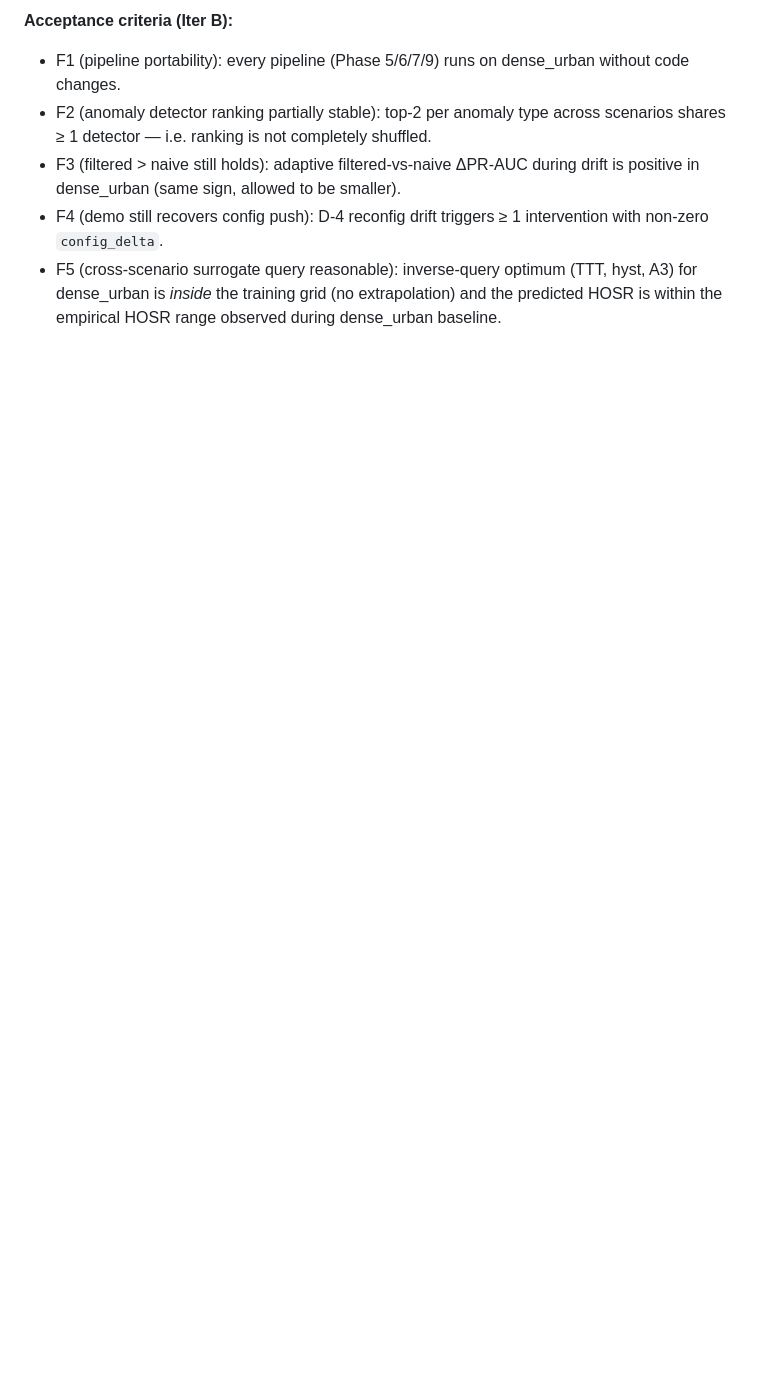
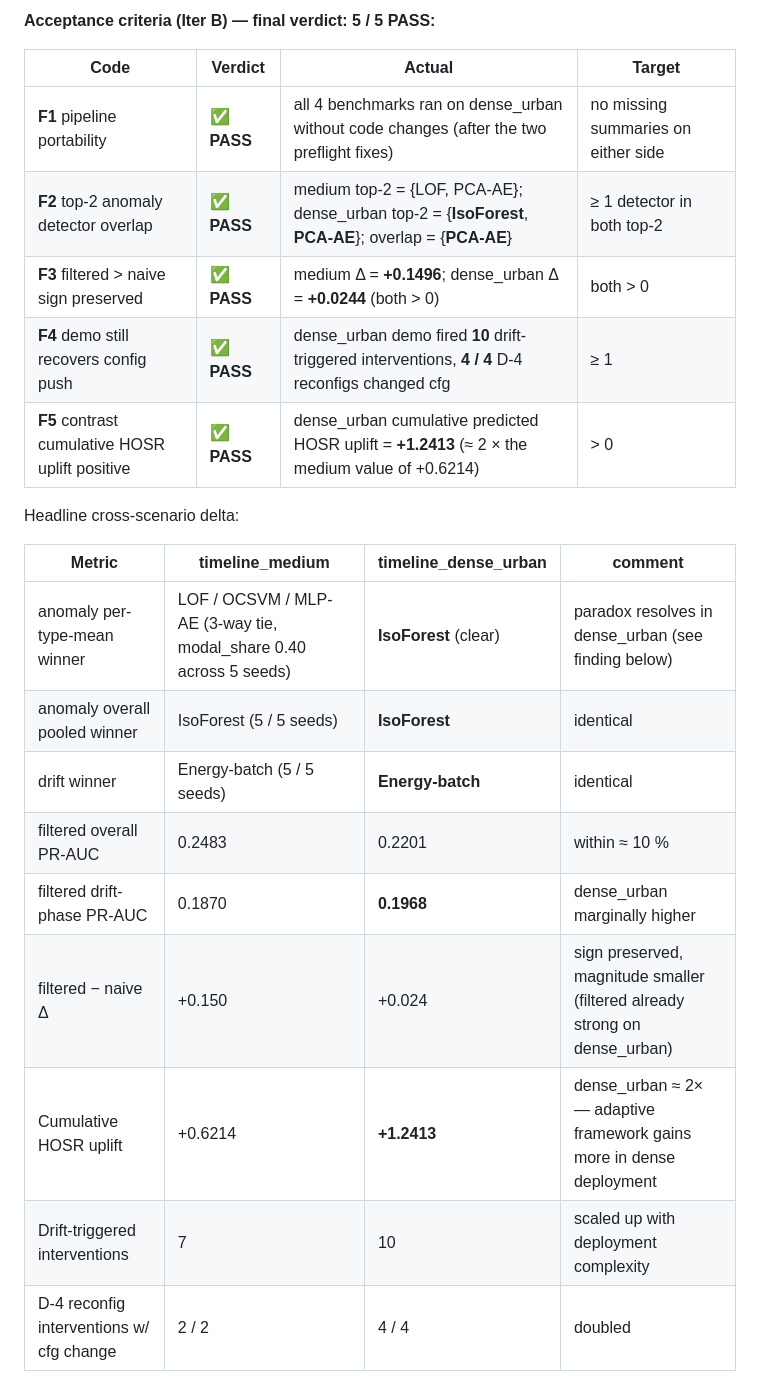
Before and after one commit to saksunger/thesis, a Markdown page: docs/plan.md, the part around one of its changes. Drawn GitHub-style; blank space fills up the shorter version.

```diff
--- a/docs/plan.md
+++ b/docs/plan.md
@@ -617,7 +617,25 @@ Design parameters (deltas from `timeline_medium`):
 
-**Acceptance criteria (Iter B):**
-- F1 (pipeline portability): every pipeline (Phase 5/6/7/9) runs on dense_urban without code changes.
-- F2 (anomaly detector ranking partially stable): top-2 per anomaly type across scenarios shares ≥ 1 detector — i.e. ranking is not completely shuffled.
-- F3 (filtered > naive still holds): adaptive filtered-vs-naive ΔPR-AUC during drift is positive in dense_urban (same sign, allowed to be smaller).
-- F4 (demo still recovers config push): D-4 reconfig drift triggers ≥ 1 intervention with non-zero `config_delta`.
-- F5 (cross-scenario surrogate query reasonable): inverse-query optimum (TTT, hyst, A3) for dense_urban is *inside* the training grid (no extrapolation) and the predicted HOSR is within the empirical HOSR range observed during dense_urban baseline.
+**Acceptance criteria (Iter B) — final verdict: 5 / 5 PASS:**
+
+| Code | Verdict | Actual | Target |
+|---|---|---|---|
+| **F1** pipeline portability | ✅ **PASS** | all 4 benchmarks ran on dense_urban without code changes (after the two preflight fixes) | no missing summaries on either side |
+| **F2** top-2 anomaly detector overlap | ✅ **PASS** | medium top-2 = {LOF, PCA-AE}; dense_urban top-2 = {**IsoForest**, **PCA-AE**}; overlap = {**PCA-AE**} | ≥ 1 detector in both top-2 |
+| **F3** filtered > naive sign preserved | ✅ **PASS** | medium Δ = **+0.1496**; dense_urban Δ = **+0.0244** (both > 0) | both > 0 |
+| **F4** demo still recovers config push | ✅ **PASS** | dense_urban demo fired **10** drift-triggered interventions, **4 / 4** D-4 reconfigs changed cfg | ≥ 1 |
+| **F5** contrast cumulative HOSR uplift positive | ✅ **PASS** | dense_urban cumulative predicted HOSR uplift = **+1.2413** (≈ 2 × the medium value of +0.6214) | > 0 |
+
+Headline cross-scenario delta:
+
+| Metric | timeline_medium | timeline_dense_urban | comment |
+|---|---|---|---|
+| anomaly per-type-mean winner | LOF / OCSVM / MLP-AE (3-way tie, modal_share 0.40 across 5 seeds) | **IsoForest** (clear) | paradox resolves in dense_urban (see finding below) |
+| anomaly overall pooled winner | IsoForest (5 / 5 seeds) | **IsoForest** | identical |
+| drift winner | Energy-batch (5 / 5 seeds) | **Energy-batch** | identical |
+| filtered overall PR-AUC | 0.2483 | 0.2201 | within ≈ 10 % |
+| filtered drift-phase PR-AUC | 0.1870 | **0.1968** | dense_urban marginally higher |
+| filtered − naive Δ | +0.150 | +0.024 | sign preserved, magnitude smaller (filtered already strong on dense_urban) |
+| Cumulative HOSR uplift | +0.6214 | **+1.2413** | dense_urban ≈ 2× — adaptive framework gains more in dense deployment |
+| Drift-triggered interventions | 7 | 10 | scaled up with deployment complexity |
+| D-4 reconfig interventions w/ cfg change | 2 / 2 | 4 / 4 | doubled |
+
```
Also changed, not shown: other parts of docs/plan.md (+25 -4 lines), README.md (+11 -3 lines).
